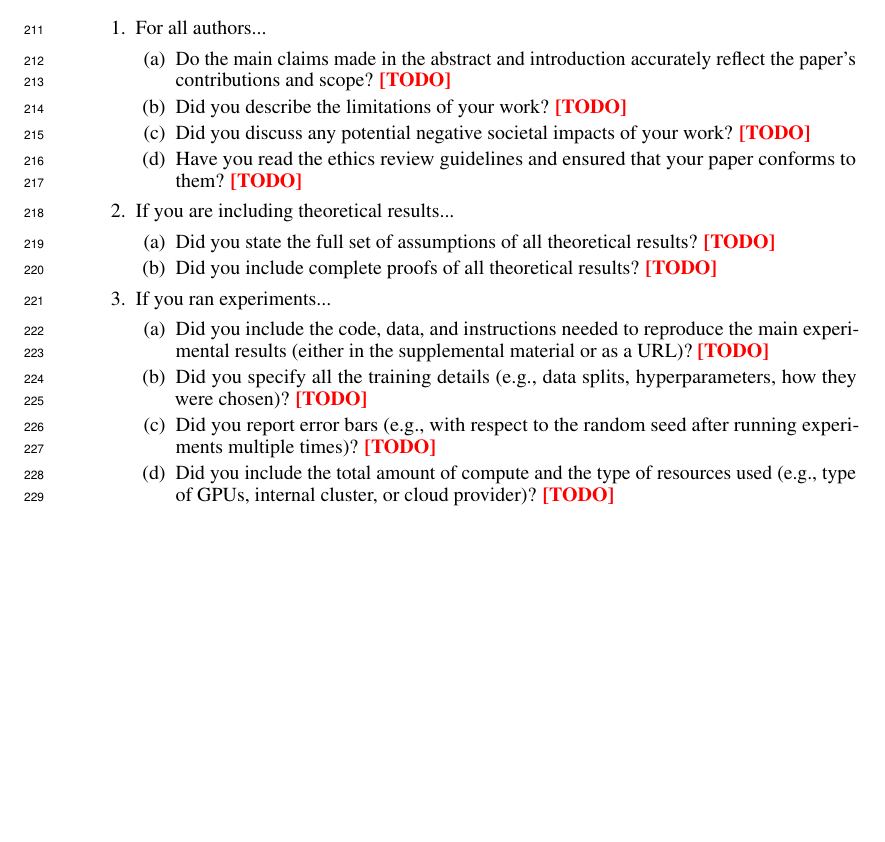
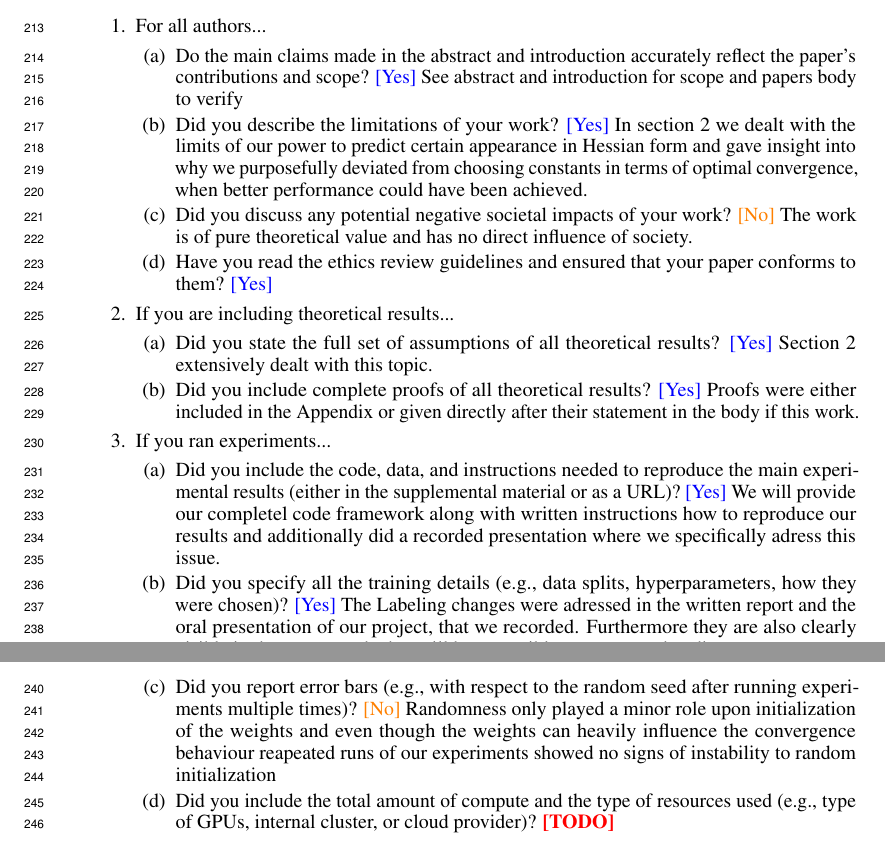
Before and after one commit to fygo97/global-convergence-newton, a LaTeX paper (report/main.tex): part of page 13 of 14 before the commit and two parts of pages 13 and 14 of 14 after it, the two joined at a grey line, cut so that both start at the same text, the shorter picture padded with empty space. Compiled offline with pdfLaTeX.

Commit message:
proof read and going

```diff
--- a/report/main.tex
+++ b/report/main.tex
@@ -590,33 +593,33 @@ Checklist section heading above along with the questions/answers below.
 \item For all authors...
 \begin{enumerate}
   \item Do the main claims made in the abstract and introduction accurately reflect the paper's contributions and scope?
-    \answerTODO{}
+    \answerYes{See abstract and introduction for scope and papers body to verify}
   \item Did you describe the limitations of your work?
-    \answerTODO{}
+    \answerYes{In section 2 we dealt with the limits of our power to predict certain appearance in Hessian form and gave insight into why we purposefully deviated from choosing constants in terms of optimal convergence, when better performance could have been achieved.}
   \item Did you discuss any potential negative societal impacts of your work?
-    \answerTODO{}
+    \answerNo{The work is of pure theoretical value and has no direct influence of society.}
   \item Have you read the ethics review guidelines and ensured that your paper conforms to them?
-    \answerTODO{}
+    \answerYes{}
 \end{enumerate}
 
 
 \item If you are including theoretical results...
 \begin{enumerate}
   \item Did you state the full set of assumptions of all theoretical results?
-    \answerTODO{}
+    \answerYes{Section 2 extensively dealt with this topic.}
         \item Did you include complete proofs of all theoretical results?
-    \answerTODO{}
+    \answerYes{Proofs were either included in the Appendix or given directly after their statement in the body if this work.}
 \end{enumerate}
 
 
 \item If you ran experiments...
 \begin{enumerate}
   \item Did you include the code, data, and instructions needed to reproduce the main experimental results (either in the supplemental material or as a URL)?
-    \answerTODO{}
+    \answerYes{We will provide our completel code framework along with written instructions how to reproduce our results and additionally did a recorded presentation where we specifically adress this issue.}
   \item Did you specify all the training details (e.g., data splits, hyperparameters, how they were chosen)?
-    \answerTODO{}
+    \answerYes{The Labeling changes were adressed in the written report and the oral presentation of our project, that we recorded. Furthermore they are also clearly visible in the source code that will be accessible to you upon handin.}
         \item Did you report error bars (e.g., with respect to the random seed after running experiments multiple times)?
-    \answerTODO{}
+    \answerNo{Randomness only played a minor role upon initialization of the weights and even though the weights can heavily influence the convergence behaviour reapeated runs of our experiments showed no signs of instability to random initialization}
         \item Did you include the total amount of compute and the type of resources used (e.g., type of GPUs, internal cluster, or cloud provider)?
     \answerTODO{}
 \end{enumerate}
```
Also changed, not shown: report/refs.bib (+8 -0 lines), report/main.pdf, report/main.tex (7 more changed lines).
